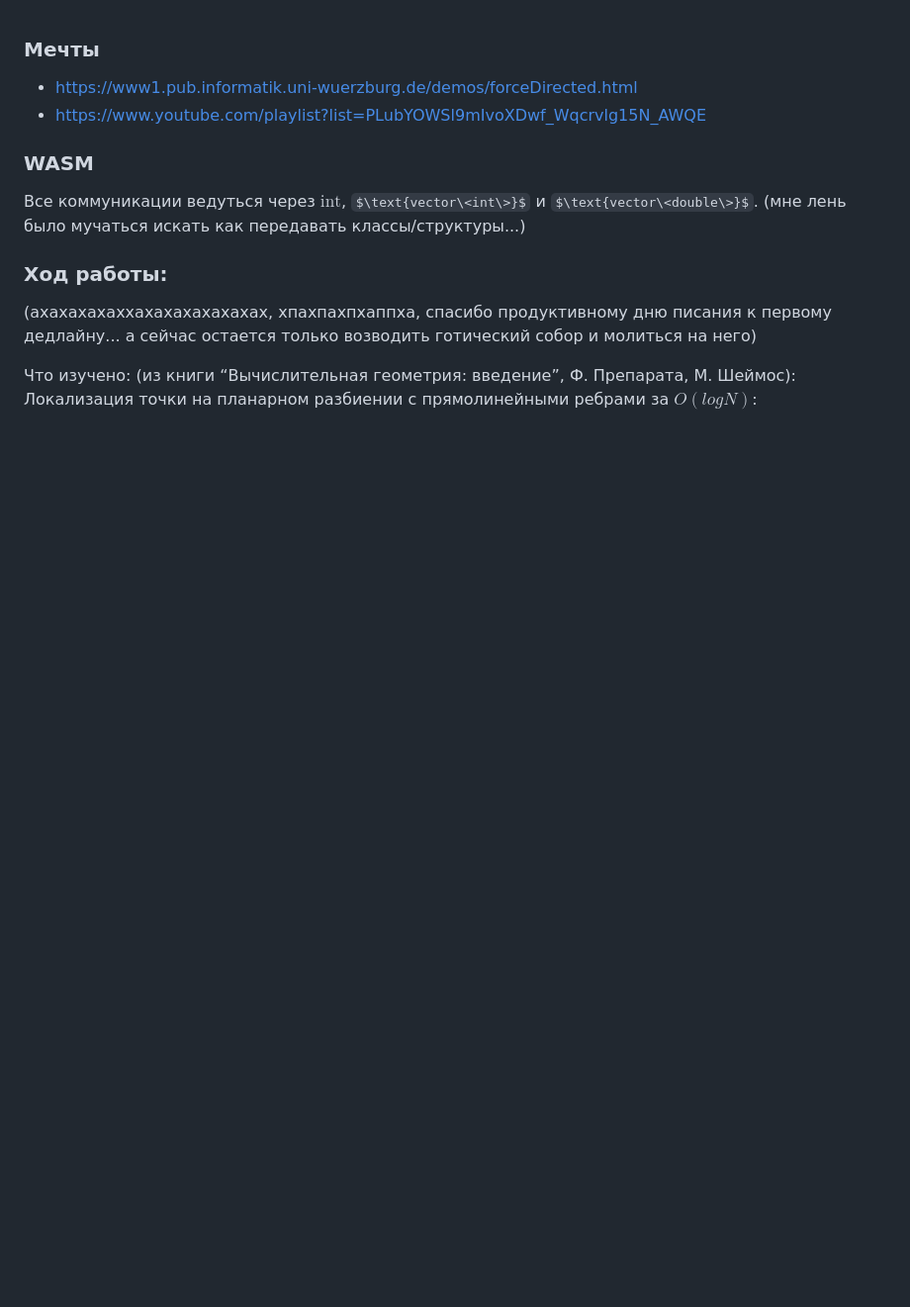
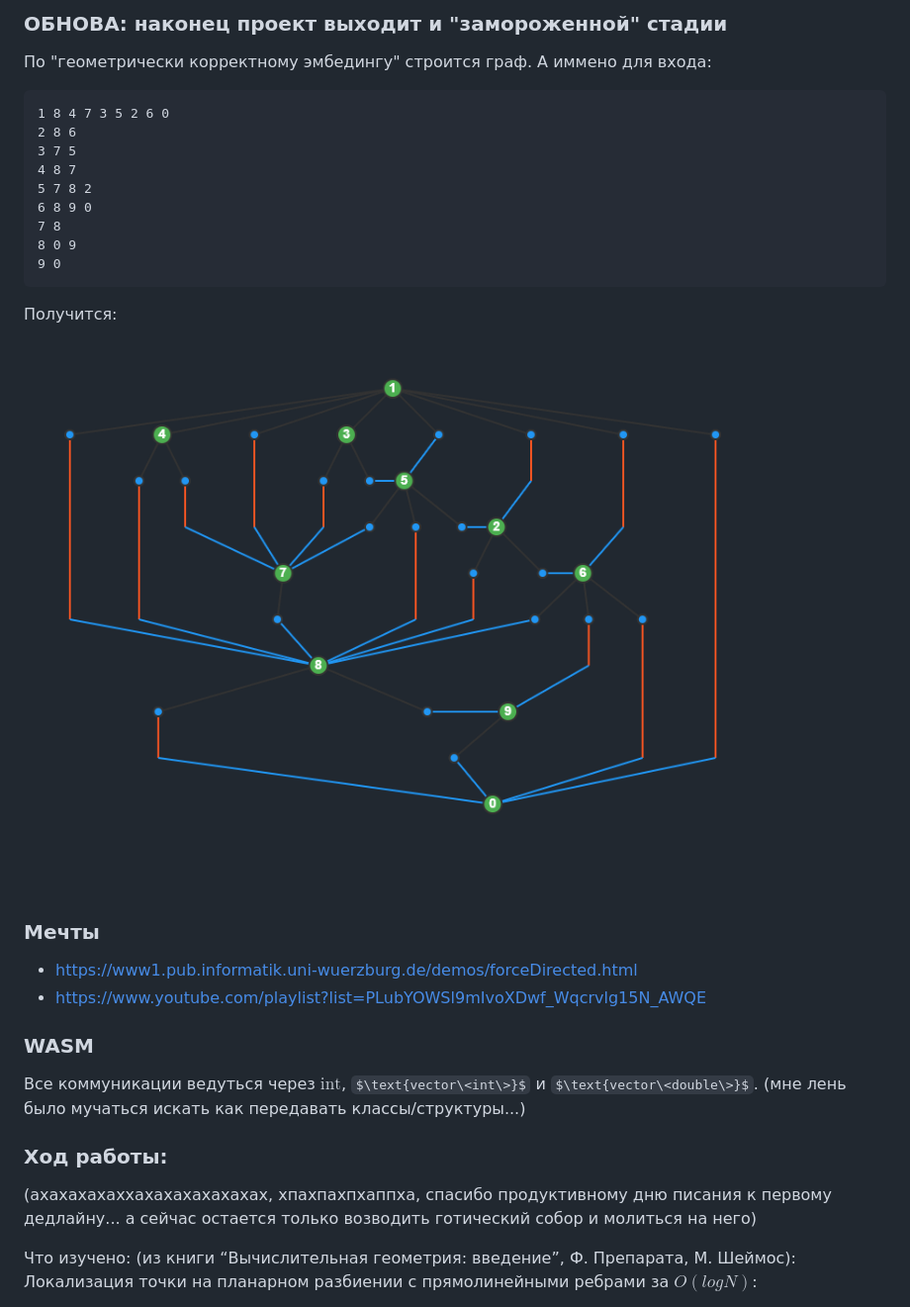
Before and after one commit to rfldxx/PlanarGraphVisualization, a Markdown page: README.md, the part around the change. Shown at 99% size. Rendered like a GitHub page; some formulas as TeX source; blank space fills up the shorter version.

````diff
--- a/README.md
+++ b/README.md
@@ -1,3 +1,20 @@
+### ОБНОВА: наконец проект выходит и "замороженной" стадии
+По "геометрически корректному эмбедингу" строится граф. А иммено для входа:
+```
+1 8 4 7 3 5 2 6 0
+2 8 6
+3 7 5
+4 8 7
+5 7 8 2
+6 8 9 0
+7 8
+8 0 9
+9 0
+```
+Получится:
+
+![](1_grind_graphs.png)
+
 ### Мечты
 * https://www1.pub.informatik.uni-wuerzburg.de/demos/forceDirected.html
 * https://www.youtube.com/playlist?list=PLubYOWSl9mIvoXDwf_Wqcrvlg15N_AWQE
````
